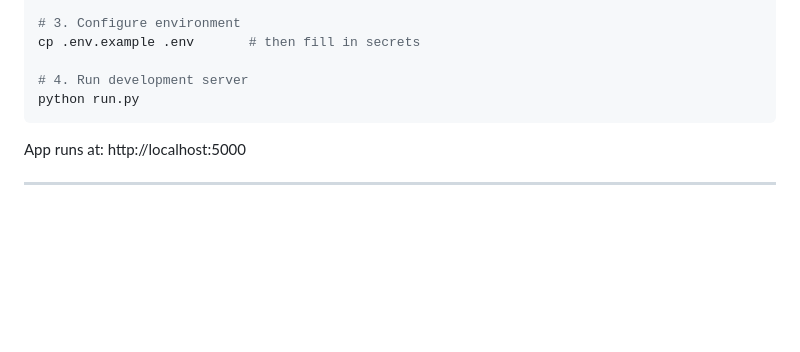
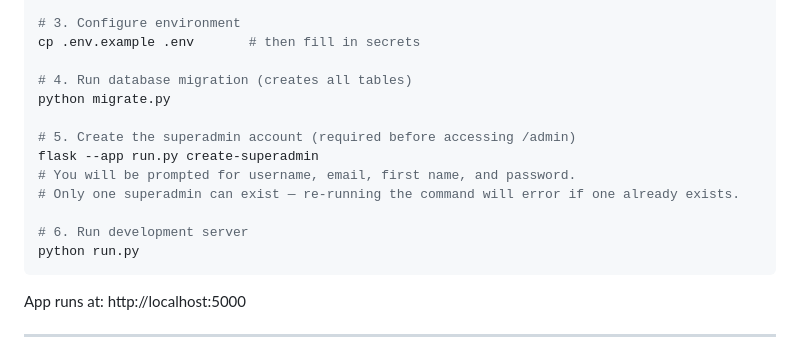
Before and after one commit to adminKing123/bridger, a Markdown page: plan.md, the part around the change. Rendered like a GitHub page; blank space fills up the shorter version.

Commit message:
Plan Updated

````diff
--- a/plan.md
+++ b/plan.md
@@ -300,7 +300,15 @@ pip install -r requirements.txt
 # 3. Configure environment
 cp .env.example .env       # then fill in secrets
 
-# 4. Run development server
+# 4. Run database migration (creates all tables)
+python migrate.py
+
+# 5. Create the superadmin account (required before accessing /admin)
+flask --app run.py create-superadmin
+# You will be prompted for username, email, first name, and password.
+# Only one superadmin can exist — re-running the command will error if one already exists.
+
+# 6. Run development server
 python run.py
 ```
 
````
